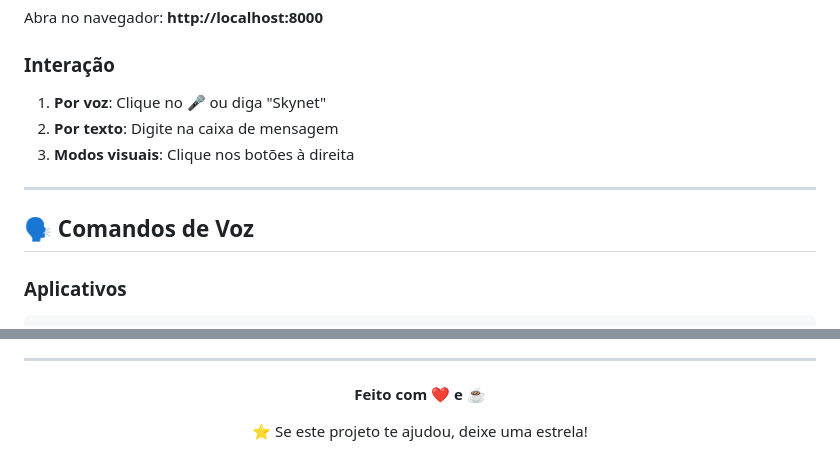
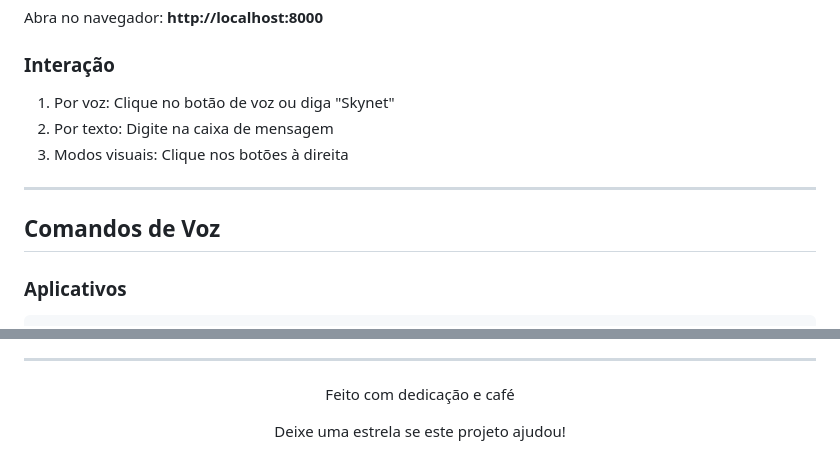
Before and after one commit to ThyagoToledo/SkyNet, a Markdown page: Readme.md, 2 parts joined by grey strips. Drawn GitHub-style.

Commit message:
docs: remove emojis from README and add logo reference

````diff
--- a/Readme.md
+++ b/Readme.md
@@ -154,13 +154,13 @@ Abra no navegador: **http://localhost:8000**
 
 ### Interação
 
-1. **Por voz**: Clique no 🎤 ou diga "Skynet"
-2. **Por texto**: Digite na caixa de mensagem
-3. **Modos visuais**: Clique nos botões à direita
+1. Por voz: Clique no botão de voz ou diga "Skynet"
+2. Por texto: Digite na caixa de mensagem
+3. Modos visuais: Clique nos botões à direita
 
 ---
 
-## 🗣️ Comandos de Voz
+## Comandos de Voz
 
 ### Aplicativos
 ```
@@ -306,8 +306,8 @@ Este projeto está sob a licença MIT. Veja o arquivo [LICENSE](LICENSE) para ma
 
 <div align="center">
 
-**Feito com ❤️ e ☕**
+Feito com dedicação e café
 
-⭐ Se este projeto te ajudou, deixe uma estrela!
+Deixe uma estrela se este projeto ajudou!
 
 </div>
````
Also changed, not shown: other parts of Readme.md (+67 -67 lines).
